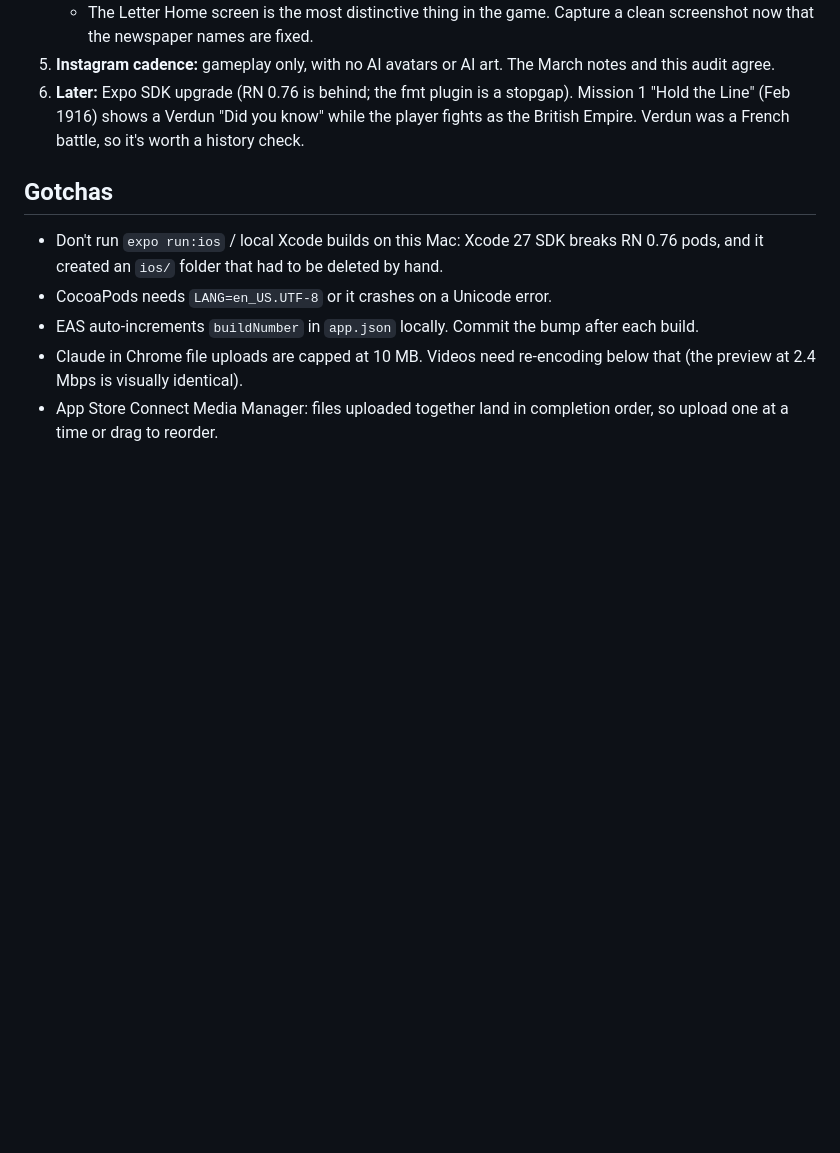
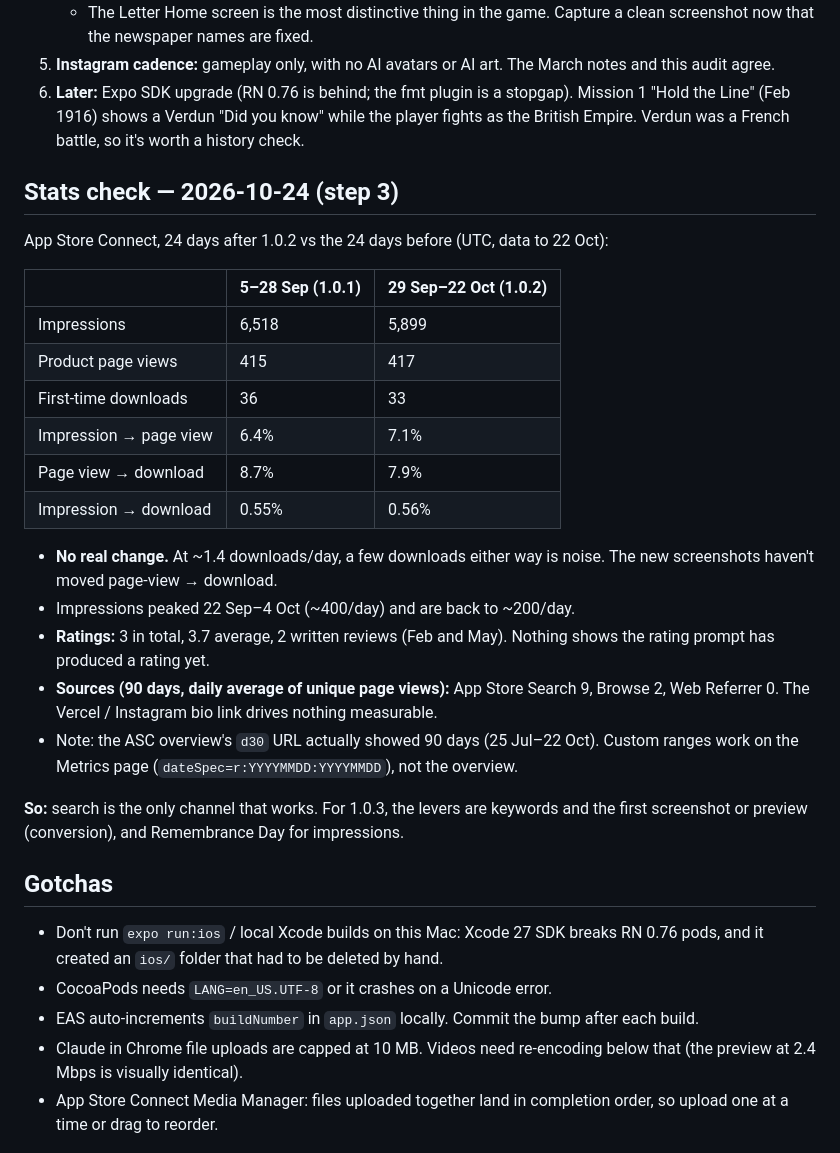
Before and after one commit to StephenLear/trenches-ww1-tactics, a Markdown page: handoffs/HANDOVER-2026-09-28.md, the part around the change. Rendered like a GitHub page; blank space fills up the shorter version.

Commit message:
Handover: post-1.0.2 stats check
Co-Authored-By: Claude Opus 5.5 <noreply@anthropic.com>

```diff
--- a/handoffs/HANDOVER-2026-09-28.md
+++ b/handoffs/HANDOVER-2026-09-28.md
@@ -91,6 +91,27 @@ App Store Connect Analytics, last 30 days (23 Sep – 22 Oct), compared with the
 5. **Instagram cadence:** gameplay only, with no AI avatars or AI art. The March notes and this audit agree.
 6. **Later:** Expo SDK upgrade (RN 0.76 is behind; the fmt plugin is a stopgap). Mission 1 "Hold the Line" (Feb 1916) shows a Verdun "Did you know" while the player fights as the British Empire. Verdun was a French battle, so it's worth a history check.
 
+## Stats check — 2026-10-24 (step 3)
+
+App Store Connect, 24 days after 1.0.2 vs the 24 days before (UTC, data to 22 Oct):
+
+| | 5–28 Sep (1.0.1) | 29 Sep–22 Oct (1.0.2) |
+|---|---|---|
+| Impressions | 6,518 | 5,899 |
+| Product page views | 415 | 417 |
+| First-time downloads | 36 | 33 |
+| Impression → page view | 6.4% | 7.1% |
+| Page view → download | 8.7% | 7.9% |
+| Impression → download | 0.55% | 0.56% |
+
+- **No real change.** At ~1.4 downloads/day, a few downloads either way is noise. The new screenshots haven't moved page-view → download.
+- Impressions peaked 22 Sep–4 Oct (~400/day) and are back to ~200/day.
+- **Ratings:** 3 in total, 3.7 average, 2 written reviews (Feb and May). Nothing shows the rating prompt has produced a rating yet.
+- **Sources (90 days, daily average of unique page views):** App Store Search 9, Browse 2, Web Referrer 0. The Vercel / Instagram bio link drives nothing measurable.
+- Note: the ASC overview's `d30` URL actually showed 90 days (25 Jul–22 Oct). Custom ranges work on the Metrics page (`dateSpec=r:YYYYMMDD:YYYYMMDD`), not the overview.
+
+**So:** search is the only channel that works. For 1.0.3, the levers are keywords and the first screenshot or preview (conversion), and Remembrance Day for impressions.
+
 ## Gotchas
 
 - Don't run `expo run:ios` / local Xcode builds on this Mac: Xcode 27 SDK breaks RN 0.76 pods, and it created an `ios/` folder that had to be deleted by hand.
```
